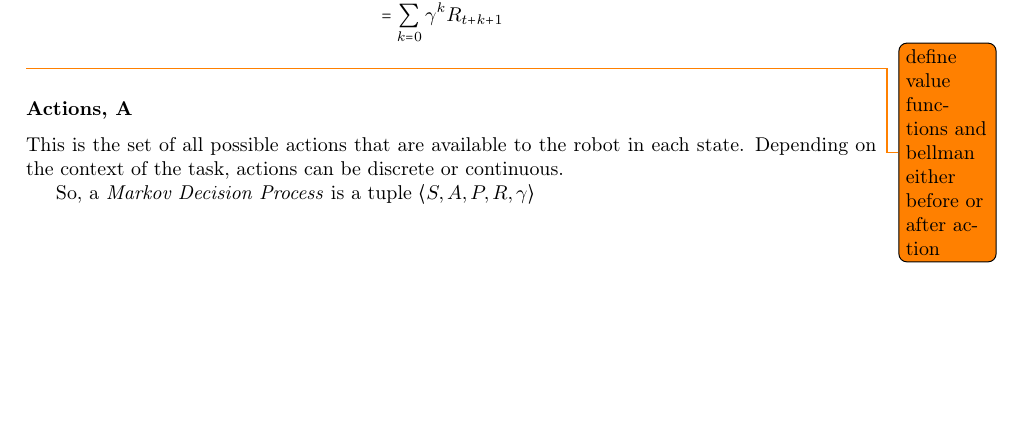
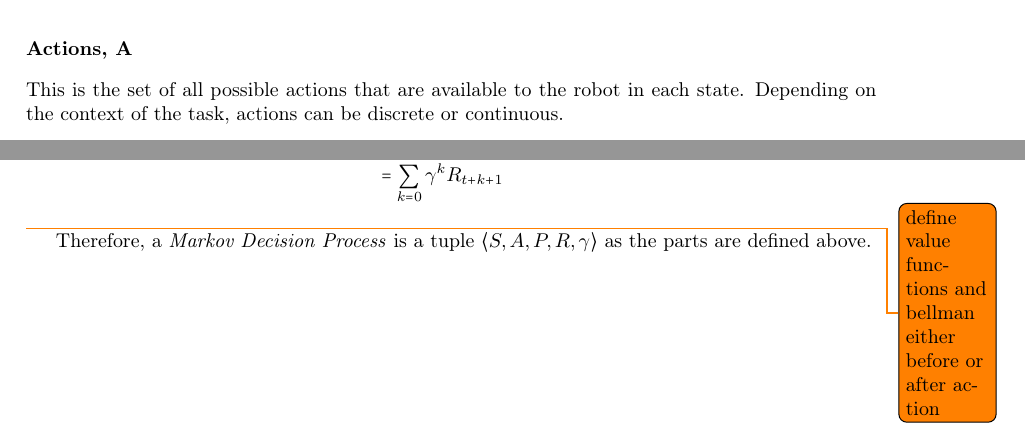
Before and after one commit to KUP9752/fyp-report, a LaTeX thesis (main.tex, which reads background/tech-background.tex): part of page 11 of 17 before the commit and two parts of pages 10 and 11 of 17 after it, the two joined at a grey line, cut so that both start at the same text, the shorter picture padded with empty space. Compiled offline with pdfLaTeX.

Commit message:
moved actions up to be continued tomorrow

```diff
--- a/background/tech-background.tex
+++ b/background/tech-background.tex
@@ -48,6 +48,9 @@
     \]
     where each row of the matrix sums up to 1, due to the nature of probabilities. A tuple of a set of states and a transition matrix/function \(\llangle S, P \rrangle\) make up a \textbf{Markov Process} (or Markov Chain)
 
+    \subsubsection{Actions, A}
+    This is the set of all possible actions that are available to the robot in each state. Depending on the context of the task, actions can be discrete or continuous.
+
     \subsubsection{Reward Function, R}
     This is the scalar feedback signal. It ensures that the agent's learning is based on steps it is taking over time, so $R_t$ is how well the agent is doing at step $t$. It is defined as:
 
@@ -68,8 +71,4 @@
     \]
     \todo{define value functions and bellman either before or after action}
 
-  \subsubsection{Actions, A}
-    This is the set of all possible actions that are available to the robot in each state. Depending on the context of the task, actions can be discrete or continuous.
-
-
-  So, a \emph{Markov Decision Process} is a tuple \(\langle S, A, P, R, \gamma \rangle\)
+  Therefore, a \emph{Markov Decision Process} is a tuple \(\langle S, A, P, R, \gamma \rangle\) as the parts are defined above.
```
